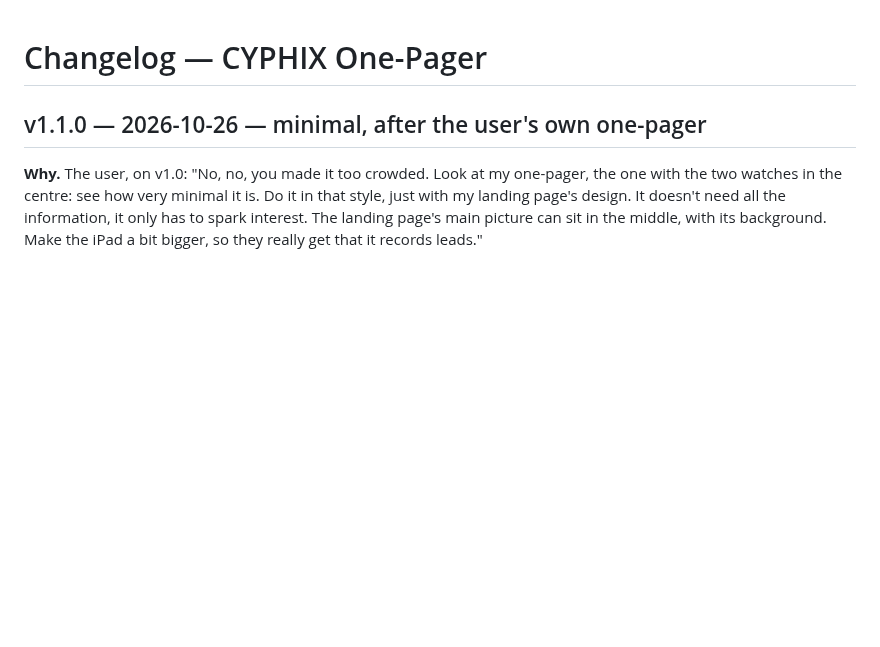
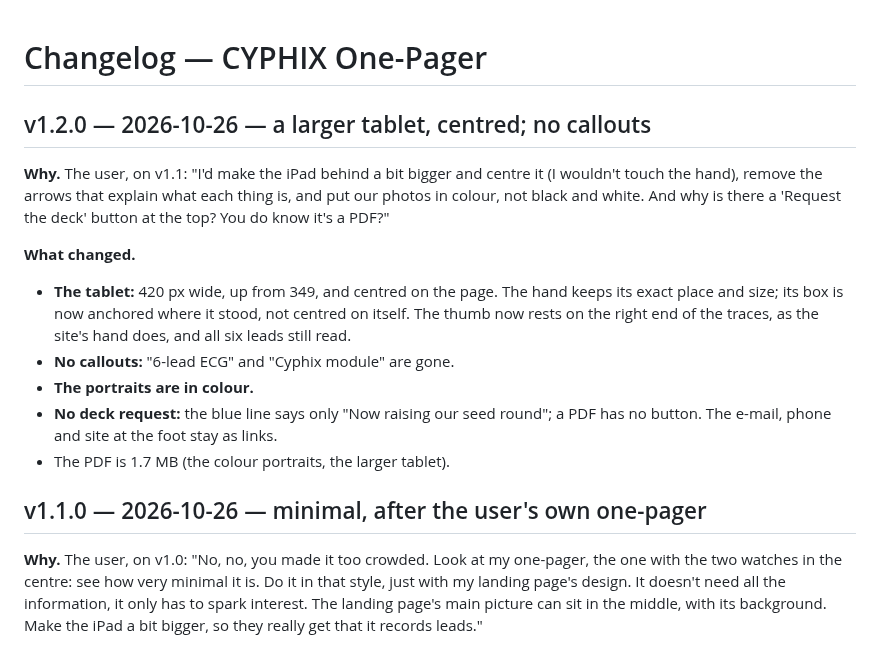
Before and after one commit to elio123elio1234-oss/coredex-app, a Markdown page: CYPHIX_ONE_PAGER/CHANGELOG.md, the part around the change. GitHub-like rendering; blank space fills up the shorter version.

```diff
--- a/CYPHIX_ONE_PAGER/CHANGELOG.md
+++ b/CYPHIX_ONE_PAGER/CHANGELOG.md
@@ -1,4 +1,22 @@
 # Changelog — CYPHIX One-Pager
+
+## v1.2.0 — 2026-10-26 — a larger tablet, centred; no callouts
+
+**Why.** The user, on v1.1: "I'd make the iPad behind a bit bigger and centre it (I wouldn't
+touch the hand), remove the arrows that explain what each thing is, and put our photos in
+colour, not black and white. And why is there a 'Request the deck' button at the top? You do
+know it's a PDF?"
+
+**What changed.**
+- **The tablet:** 420 px wide, up from 349, and centred on the page. The hand keeps its exact
+  place and size; its box is now anchored where it stood, not centred on itself. The thumb
+  now rests on the right end of the traces, as the site's hand does, and all six leads still
+  read.
+- **No callouts:** "6-lead ECG" and "Cyphix module" are gone.
+- **The portraits are in colour.**
+- **No deck request:** the blue line says only "Now raising our seed round"; a PDF has no
+  button. The e-mail, phone and site at the foot stay as links.
+- The PDF is 1.7 MB (the colour portraits, the larger tablet).
 
 ## v1.1.0 — 2026-10-26 — minimal, after the user's own one-pager
 
```
Also changed, not shown: CYPHIX_ONE_PAGER/README.md (+5 -4 lines), LAUNCH_PLAN.md (+2 -1 lines), CYPHIX_ONE_PAGER/preview.jpg, 3 other files.
